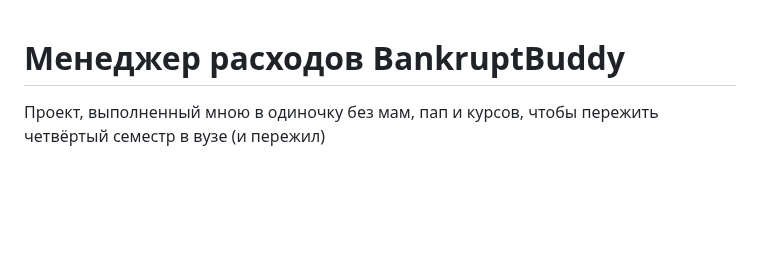
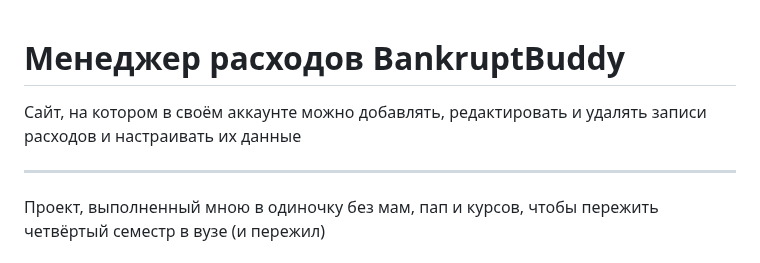
Before and after one commit to Albino-Fox/php-expenses-manager, a Markdown page: README.md, the part around the change. GitHub-like rendering; blank space fills up the shorter version.

Commit message:
added project description

```diff
--- a/README.md
+++ b/README.md
@@ -1,4 +1,8 @@
 # Менеджер расходов BankruptBuddy
+Сайт, на котором в своём аккаунте можно добавлять, редактировать и удалять записи расходов и настраивать их данные
+
+---
+
 Проект, выполненный мною в одиночку без мам, пап и курсов, чтобы пережить четвёртый семестр в вузе (и пережил)\
 \
 Первый опыт в веб-разработке чего-то серьёзного (и поэтому `PHP 8.1`, `jQuery` и `Ajax` с разрабатыванием почти всего на сайте с нуля)\
```
